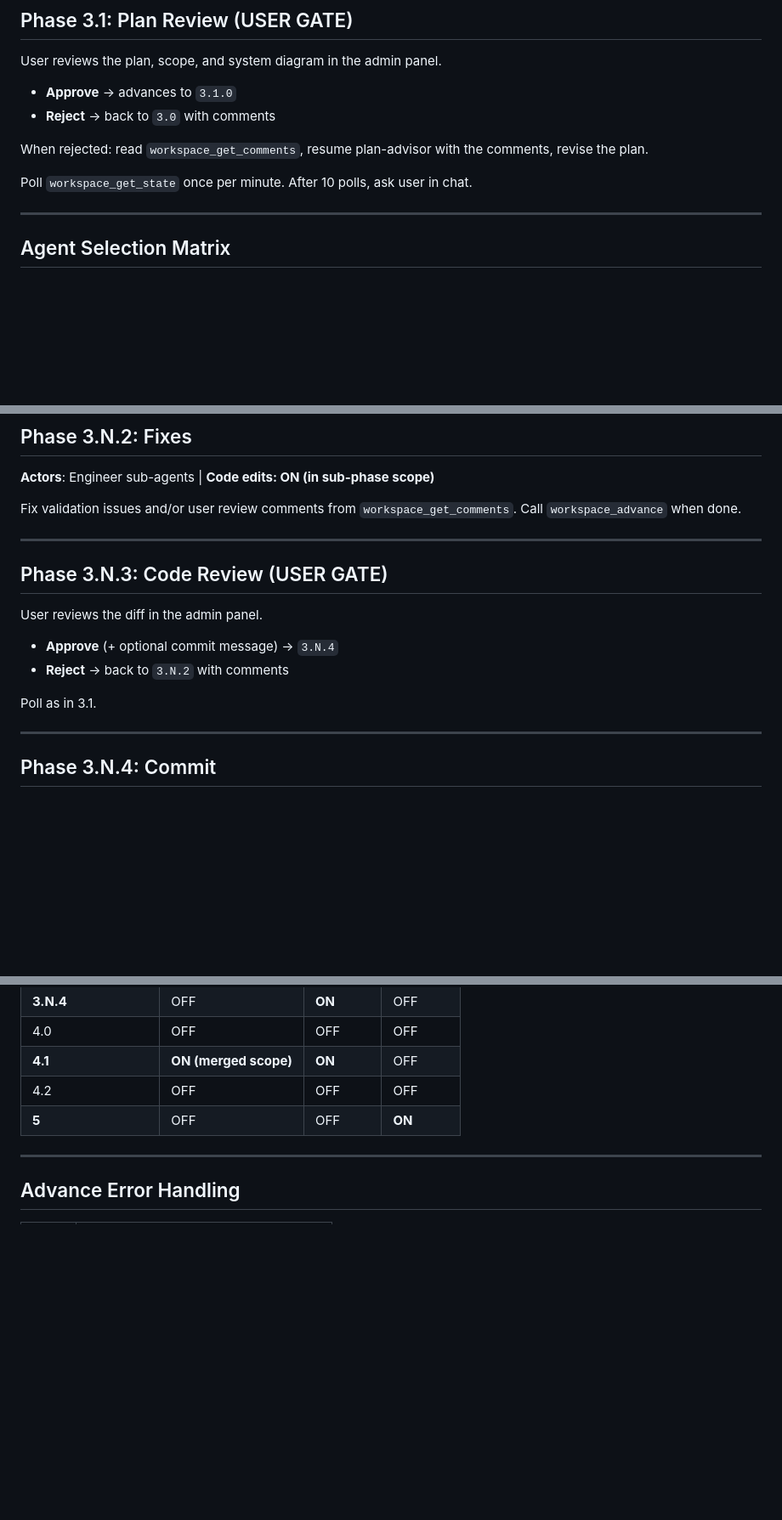
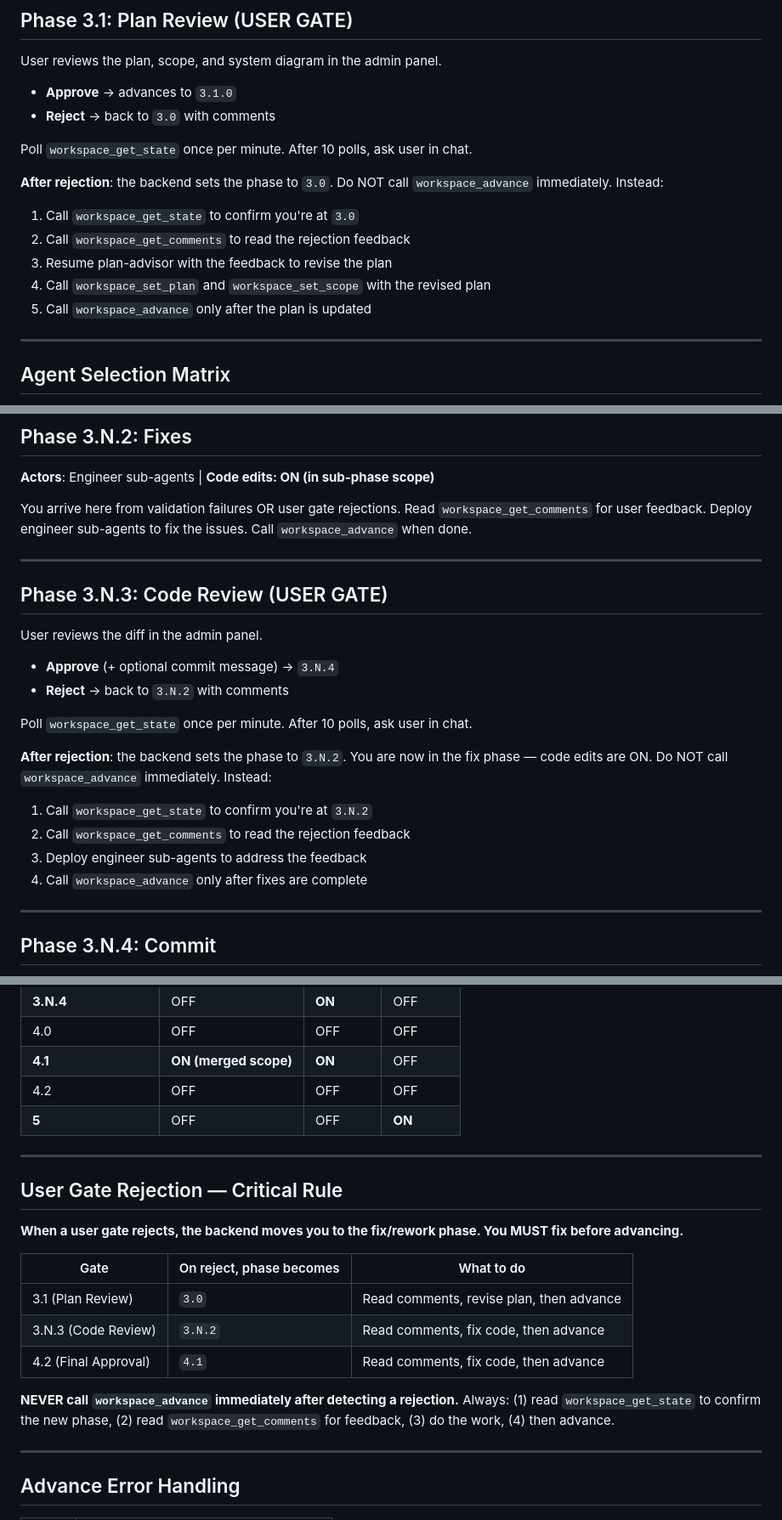
Before and after one commit to IgnatRozhkoTR/claude-workflow, a Markdown page: skills/governed-workflow/SKILL.md, 3 parts joined by grey strips. Shown at 85% size. Rendered like a GitHub page; blank space fills up the shorter version.

Commit message:
#main Add user gate rejection flow instructions to governed workflow skill

```diff
--- a/skills/governed-workflow/SKILL.md
+++ b/skills/governed-workflow/SKILL.md
@@ -284,9 +284,14 @@ User reviews the plan, scope, and system diagram in the admin panel.
 - **Approve** → advances to `3.1.0`
 - **Reject** → back to `3.0` with comments
 
-When rejected: read `workspace_get_comments`, resume plan-advisor with the comments, revise the plan.
+Poll `workspace_get_state` once per minute. After 10 polls, ask user in chat.
 
-Poll `workspace_get_state` once per minute. After 10 polls, ask user in chat.
+**After rejection**: the backend sets the phase to `3.0`. Do NOT call `workspace_advance` immediately. Instead:
+1. Call `workspace_get_state` to confirm you're at `3.0`
+2. Call `workspace_get_comments` to read the rejection feedback
+3. Resume plan-advisor with the feedback to revise the plan
+4. Call `workspace_set_plan` and `workspace_set_scope` with the revised plan
+5. Call `workspace_advance` only after the plan is updated
 
 ---
 
@@ -355,7 +360,7 @@ Call `workspace_advance`. Backend auto-routes:
 
 **Actors**: Engineer sub-agents | **Code edits: ON (in sub-phase scope)**
 
-Fix validation issues and/or user review comments from `workspace_get_comments`. Call `workspace_advance` when done.
+You arrive here from validation failures OR user gate rejections. Read `workspace_get_comments` for user feedback. Deploy engineer sub-agents to fix the issues. Call `workspace_advance` when done.
 
 ---
 
@@ -366,7 +371,13 @@ User reviews the diff in the admin panel.
 - **Approve** (+ optional commit message) → `3.N.4`
 - **Reject** → back to `3.N.2` with comments
 
-Poll as in 3.1.
+Poll `workspace_get_state` once per minute. After 10 polls, ask user in chat.
+
+**After rejection**: the backend sets the phase to `3.N.2`. You are now in the fix phase — code edits are ON. Do NOT call `workspace_advance` immediately. Instead:
+1. Call `workspace_get_state` to confirm you're at `3.N.2`
+2. Call `workspace_get_comments` to read the rejection feedback
+3. Deploy engineer sub-agents to address the feedback
+4. Call `workspace_advance` only after fixes are complete
 
 ---
 
@@ -444,6 +463,20 @@ Push and MR/PR creation allowed. Task complete.
 | **4.1** | **ON (merged scope)** | **ON** | OFF |
 | 4.2 | OFF | OFF | OFF |
 | **5** | OFF | OFF | **ON** |
+
+---
+
+## User Gate Rejection — Critical Rule
+
+**When a user gate rejects, the backend moves you to the fix/rework phase. You MUST fix before advancing.**
+
+| Gate | On reject, phase becomes | What to do |
+|------|--------------------------|------------|
+| 3.1 (Plan Review) | `3.0` | Read comments, revise plan, then advance |
+| 3.N.3 (Code Review) | `3.N.2` | Read comments, fix code, then advance |
+| 4.2 (Final Approval) | `4.1` | Read comments, fix code, then advance |
+
+**NEVER call `workspace_advance` immediately after detecting a rejection.** Always: (1) read `workspace_get_state` to confirm the new phase, (2) read `workspace_get_comments` for feedback, (3) do the work, (4) then advance.
 
 ---
 
```
Also changed, not shown: other parts of skills/governed-workflow/SKILL.md (+8 -0 lines).
